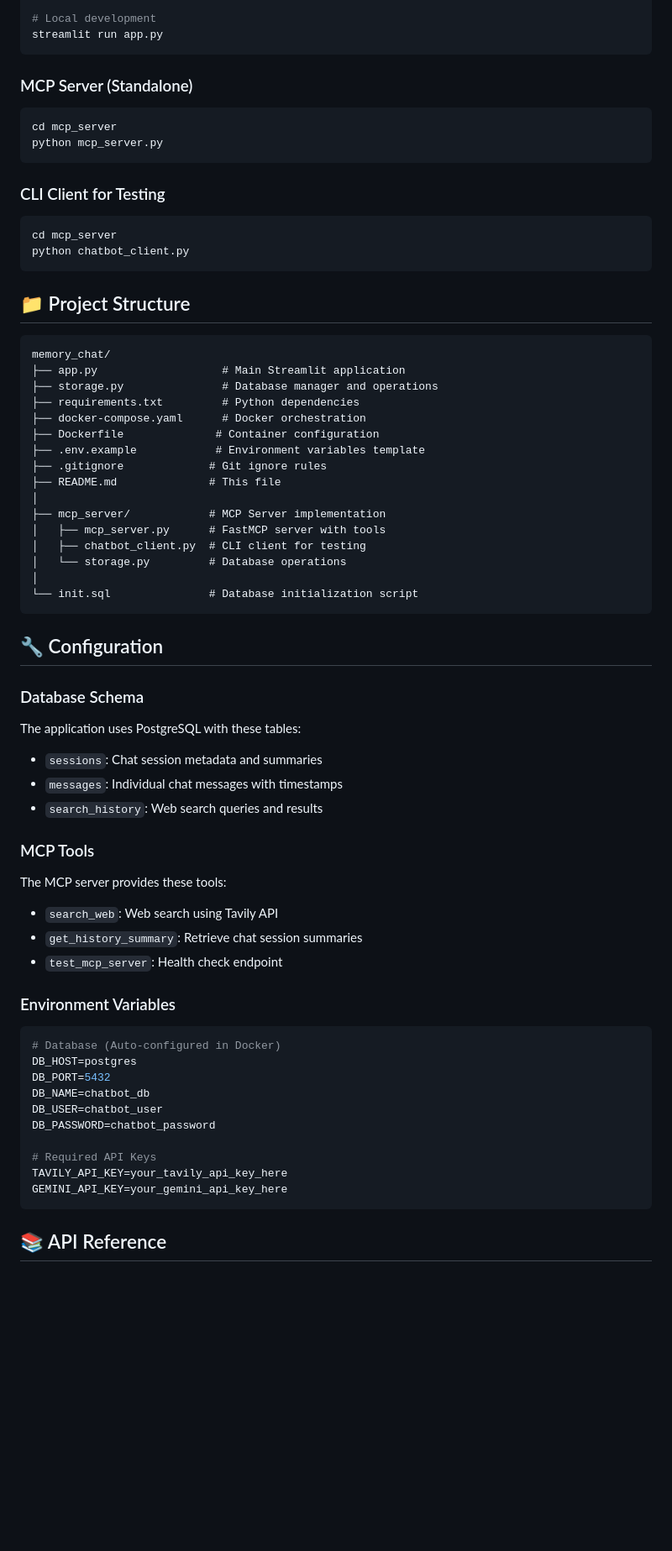
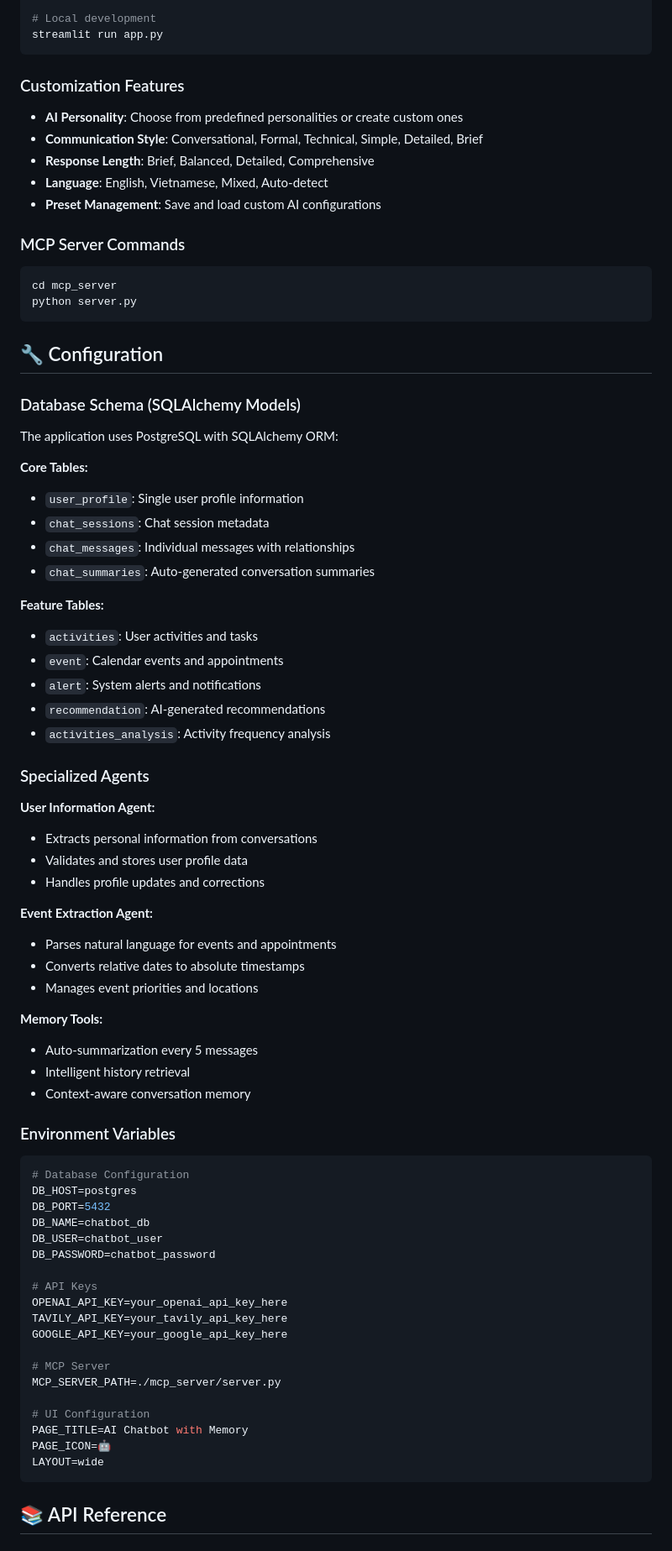
Before and after one commit to pofmN/memory_chatbot, a Markdown page: README.md, the part around one of its changes. Shown at 84% size. Drawn GitHub-style; blank space fills up the shorter version.

````diff
--- a/README.md
+++ b/README.md
@@ -134,68 +161,77 @@ docker-compose up -d
 streamlit run app.py
 ```
 
-### MCP Server (Standalone)
+### Customization Features
+- **AI Personality**: Choose from predefined personalities or create custom ones
+- **Communication Style**: Conversational, Formal, Technical, Simple, Detailed, Brief
+- **Response Length**: Brief, Balanced, Detailed, Comprehensive
+- **Language**: English, Vietnamese, Mixed, Auto-detect
+- **Preset Management**: Save and load custom AI configurations
+
+### MCP Server Commands
 ```bash
 cd mcp_server
-python mcp_server.py
-```
-
-### CLI Client for Testing
-```bash
-cd mcp_server
-python chatbot_client.py
-```
-
-## 📁 Project Structure
-
-```
-memory_chat/
-├── app.py                   # Main Streamlit application
-├── storage.py               # Database manager and operations
-├── requirements.txt         # Python dependencies
-├── docker-compose.yaml      # Docker orchestration
-├── Dockerfile              # Container configuration
-├── .env.example            # Environment variables template
-├── .gitignore             # Git ignore rules
-├── README.md              # This file
-│
-├── mcp_server/            # MCP Server implementation
-│   ├── mcp_server.py      # FastMCP server with tools
-│   ├── chatbot_client.py  # CLI client for testing
-│   └── storage.py         # Database operations
-│
-└── init.sql               # Database initialization script
+python server.py
 ```
 
 ## 🔧 Configuration
 
-### Database Schema
+### Database Schema (SQLAlchemy Models)
 
-The application uses PostgreSQL with these tables:
-- `sessions`: Chat session metadata and summaries
-- `messages`: Individual chat messages with timestamps
-- `search_history`: Web search queries and results
+The application uses PostgreSQL with SQLAlchemy ORM:
 
-### MCP Tools
+**Core Tables:**
+- `user_profile`: Single user profile information
+- `chat_sessions`: Chat session metadata
+- `chat_messages`: Individual messages with relationships
+- `chat_summaries`: Auto-generated conversation summaries
 
-The MCP server provides these tools:
-- `search_web`: Web search using Tavily API
-- `get_history_summary`: Retrieve chat session summaries
-- `test_mcp_server`: Health check endpoint
+**Feature Tables:**
+- `activities`: User activities and tasks
+- `event`: Calendar events and appointments
+- `alert`: System alerts and notifications
+- `recommendation`: AI-generated recommendations
+- `activities_analysis`: Activity frequency analysis
+
+### Specialized Agents
+
+**User Information Agent:**
+- Extracts personal information from conversations
+- Validates and stores user profile data
+- Handles profile updates and corrections
+
+**Event Extraction Agent:**
+- Parses natural language for events and appointments
+- Converts relative dates to absolute timestamps
+- Manages event priorities and locations
+
+**Memory Tools:**
+- Auto-summarization every 5 messages
+- Intelligent history retrieval
+- Context-aware conversation memory
 
 ### Environment Variables
 
 ```env
-# Database (Auto-configured in Docker)
+# Database Configuration
 DB_HOST=postgres
 DB_PORT=5432
 DB_NAME=chatbot_db
 DB_USER=chatbot_user
 DB_PASSWORD=chatbot_password
 
-# Required API Keys
+# API Keys
+OPENAI_API_KEY=your_openai_api_key_here
 TAVILY_API_KEY=your_tavily_api_key_here
-GEMINI_API_KEY=your_gemini_api_key_here
+GOOGLE_API_KEY=your_google_api_key_here
+
+# MCP Server
+MCP_SERVER_PATH=./mcp_server/server.py
+
+# UI Configuration
+PAGE_TITLE=AI Chatbot with Memory
+PAGE_ICON=🤖
+LAYOUT=wide
 ```
 
 ## 📚 API Reference
````
Also changed, not shown: other parts of README.md (+240 -125 lines).
